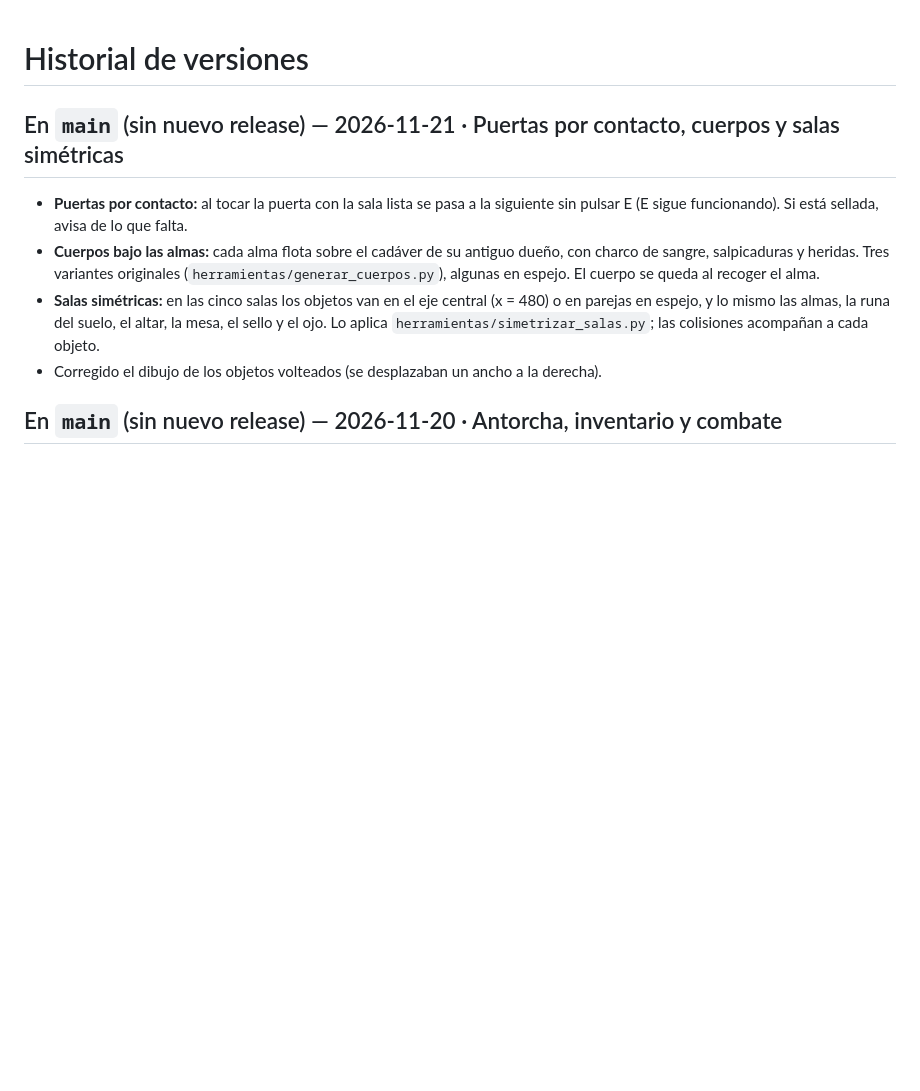
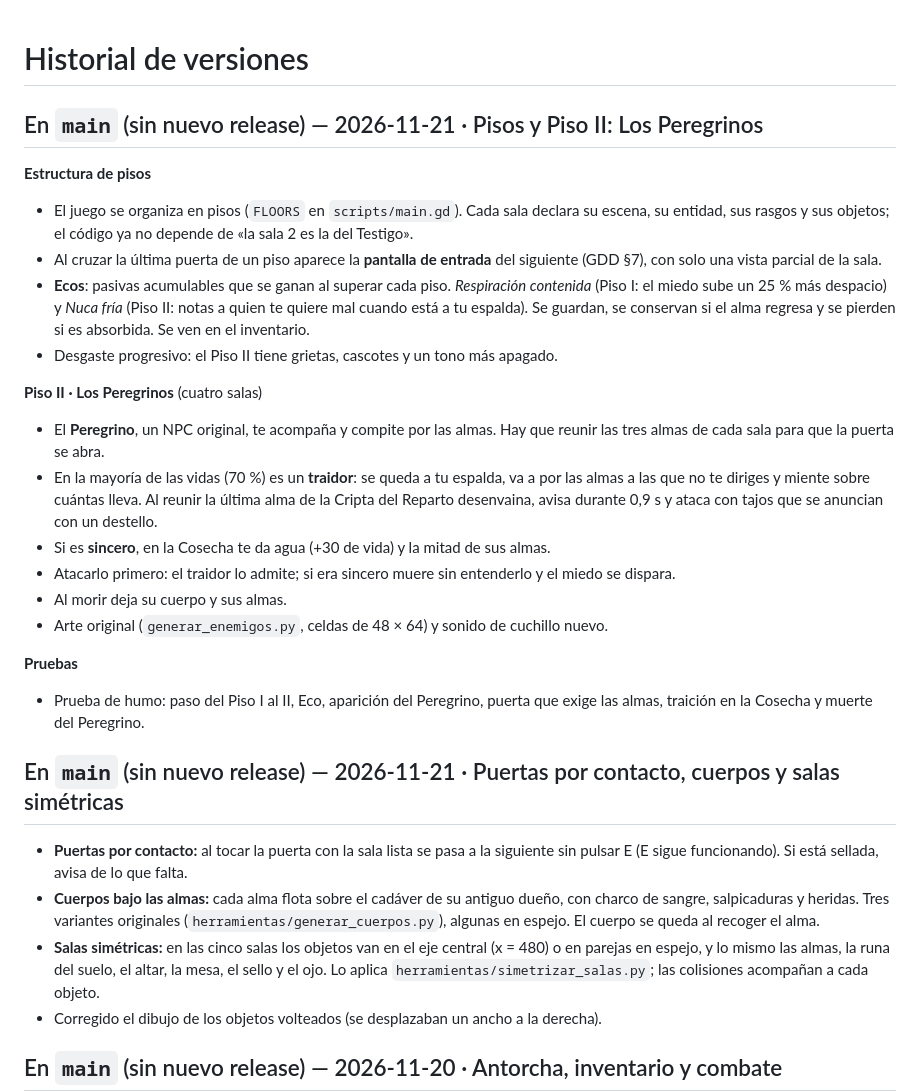
Before and after one commit to je7remy/el-templo-de-los-ecos, a Markdown page: CHANGELOG.md, the part around the change. Rendered like a GitHub page; blank space fills up the shorter version.

```diff
--- a/CHANGELOG.md
+++ b/CHANGELOG.md
@@ -1,4 +1,23 @@
 # Historial de versiones
+
+## En `main` (sin nuevo release) — 2026-11-21 · Pisos y Piso II: Los Peregrinos
+
+**Estructura de pisos**
+- El juego se organiza en pisos (`FLOORS` en `scripts/main.gd`). Cada sala declara su escena, su entidad, sus rasgos y sus objetos; el código ya no depende de «la sala 2 es la del Testigo».
+- Al cruzar la última puerta de un piso aparece la **pantalla de entrada** del siguiente (GDD §7), con solo una vista parcial de la sala.
+- **Ecos**: pasivas acumulables que se ganan al superar cada piso. *Respiración contenida* (Piso I: el miedo sube un 25 % más despacio) y *Nuca fría* (Piso II: notas a quien te quiere mal cuando está a tu espalda). Se guardan, se conservan si el alma regresa y se pierden si es absorbida. Se ven en el inventario.
+- Desgaste progresivo: el Piso II tiene grietas, cascotes y un tono más apagado.
+
+**Piso II · Los Peregrinos** (cuatro salas)
+- El **Peregrino**, un NPC original, te acompaña y compite por las almas. Hay que reunir las tres almas de cada sala para que la puerta se abra.
+- En la mayoría de las vidas (70 %) es un **traidor**: se queda a tu espalda, va a por las almas a las que no te diriges y miente sobre cuántas lleva. Al reunir la última alma de la Cripta del Reparto desenvaina, avisa durante 0,9 s y ataca con tajos que se anuncian con un destello.
+- Si es **sincero**, en la Cosecha te da agua (+30 de vida) y la mitad de sus almas.
+- Atacarlo primero: el traidor lo admite; si era sincero muere sin entenderlo y el miedo se dispara.
+- Al morir deja su cuerpo y sus almas.
+- Arte original (`generar_enemigos.py`, celdas de 48 × 64) y sonido de cuchillo nuevo.
+
+**Pruebas**
+- Prueba de humo: paso del Piso I al II, Eco, aparición del Peregrino, puerta que exige las almas, traición en la Cosecha y muerte del Peregrino.
 
 ## En `main` (sin nuevo release) — 2026-11-21 · Puertas por contacto, cuerpos y salas simétricas
 
```
Also changed, not shown: README.md (+6 -1 lines), docs/EDITAR_SALAS.md (+3 -0 lines), assets/visual/enemies/peregrino.png (added), docs/galeria/14_piso2_entrada.png (added), docs/galeria/15_peregrino.png (added), 7 other files.
